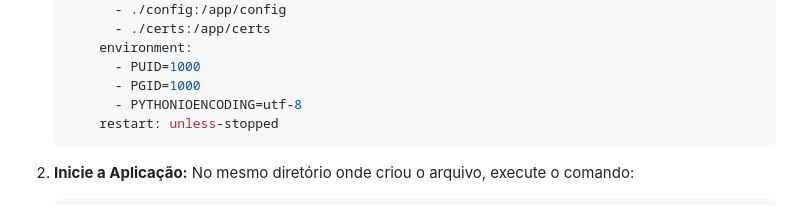
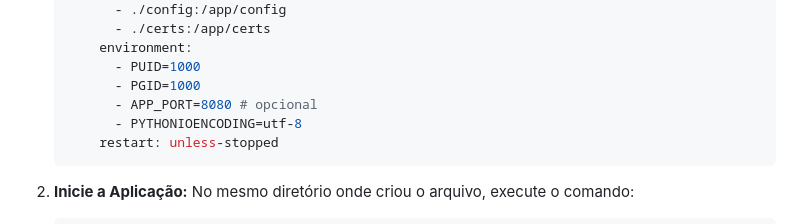
Before and after one commit to ClankJake/Painel-Plex, a Markdown page: README.md, the part around the change. Drawn GitHub-style.

````diff
--- a/README.md
+++ b/README.md
@@ -56,6 +56,7 @@ Esta é a forma mais simples e rápida de colocar a aplicação em funcionamento
         environment:
           - PUID=1000
           - PGID=1000
+          - APP_PORT=8080 # opcional
           - PYTHONIOENCODING=utf-8
         restart: unless-stopped
     ```
````
